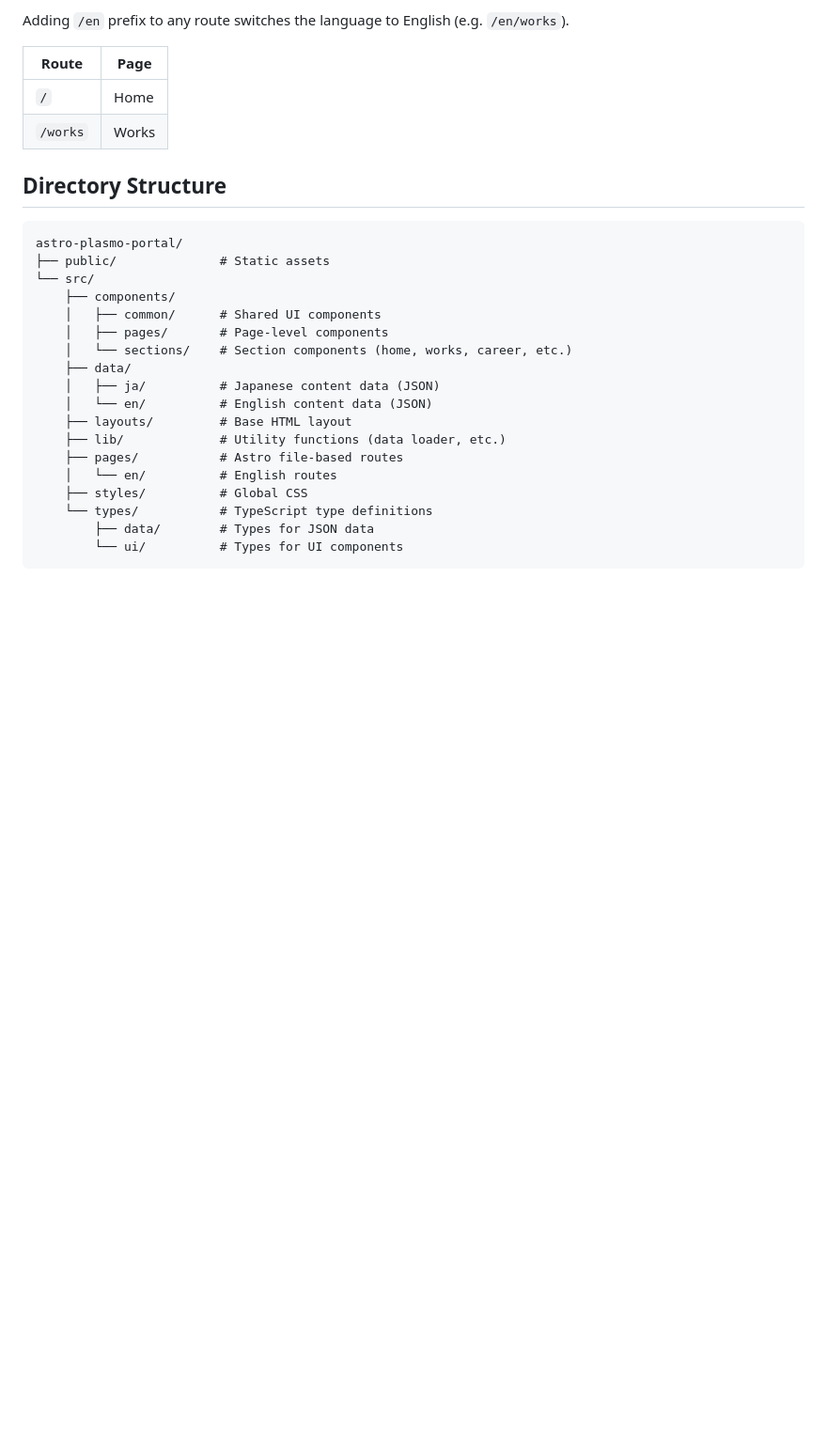
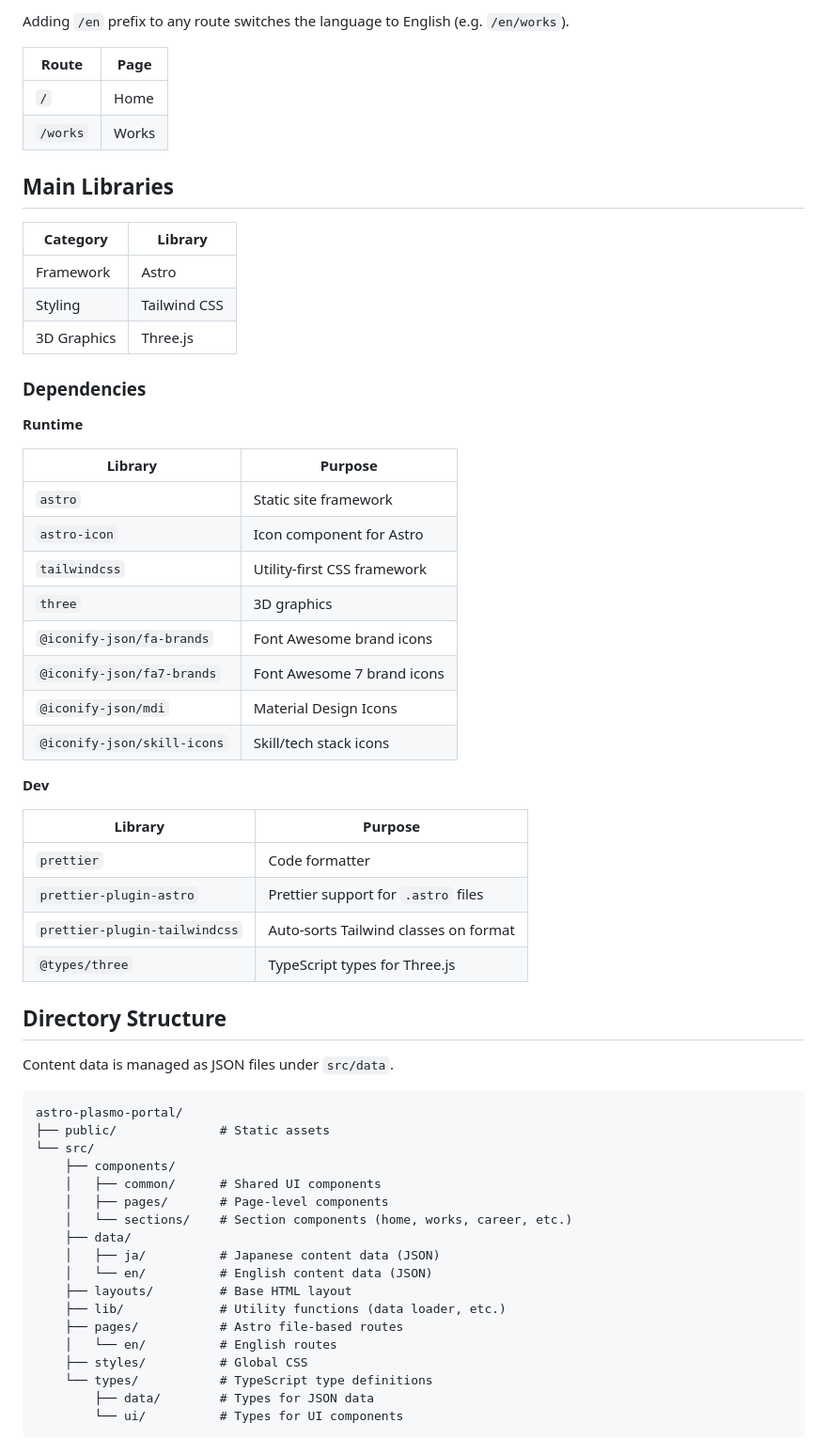
Before and after one commit to plasmo310/astro-plasmo-portal, a Markdown page: README.md, the part around one of its changes. Shown at 94% size. Drawn GitHub-style; blank space fills up the shorter version.

````diff
--- a/README.md
+++ b/README.md
@@ -36,7 +49,41 @@ Adding `/en` prefix to any route switches the language to English (e.g. `/en/wor
 | `/`      | Home  |
 | `/works` | Works |
 
+## Main Libraries
+
+| Category    | Library      |
+| ----------- | ------------ |
+| Framework   | Astro        |
+| Styling     | Tailwind CSS |
+| 3D Graphics | Three.js     |
+
+### Dependencies
+
+**Runtime**
+
+| Library                     | Purpose                     |
+| --------------------------- | --------------------------- |
+| `astro`                     | Static site framework       |
+| `astro-icon`                | Icon component for Astro    |
+| `tailwindcss`               | Utility-first CSS framework |
+| `three`                     | 3D graphics                 |
+| `@iconify-json/fa-brands`   | Font Awesome brand icons    |
+| `@iconify-json/fa7-brands`  | Font Awesome 7 brand icons  |
+| `@iconify-json/mdi`         | Material Design Icons       |
+| `@iconify-json/skill-icons` | Skill/tech stack icons      |
+
+**Dev**
+
+| Library                       | Purpose                               |
+| ----------------------------- | ------------------------------------- |
+| `prettier`                    | Code formatter                        |
+| `prettier-plugin-astro`       | Prettier support for `.astro` files   |
+| `prettier-plugin-tailwindcss` | Auto-sorts Tailwind classes on format |
+| `@types/three`                | TypeScript types for Three.js         |
+
 ## Directory Structure
+
+Content data is managed as JSON files under `src/data`.
 
 ```
 astro-plasmo-portal/
````
Also changed, not shown: other parts of README.md (+23 -34 lines), README.ja.md (added, +112 -0 lines), doc/ReadMeContents/01_plasmo_portal.png (added).
